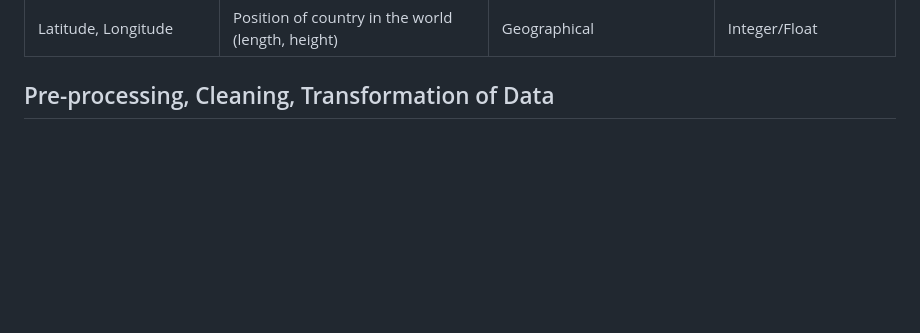
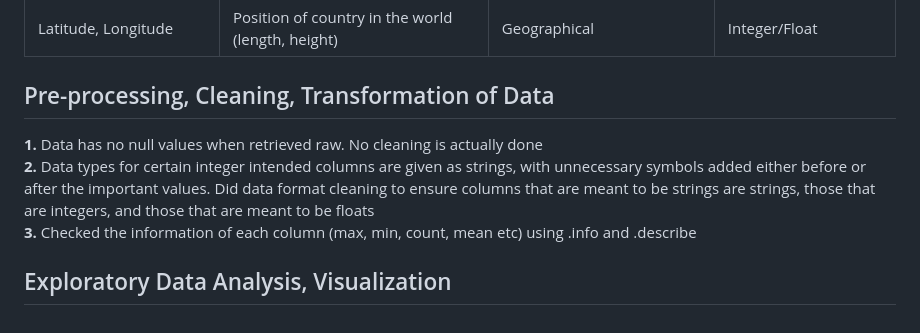
Before and after one commit to Ryan-afk-07/EDA.ML_Stat_Models, a Markdown page: EDA/Global population analytics/README.md, the part around the change. GitHub-like rendering; blank space fills up the shorter version.

```diff
--- a/EDA/Global population analytics/README.md
+++ b/EDA/Global population analytics/README.md
@@ -142,4 +142,12 @@
 </div>
 <div>
   <h2>Pre-processing, Cleaning, Transformation of Data</h2>
+  <p>
+    <strong>1. </strong> Data has no null values when retrieved raw. No cleaning is actually done <br>
+    <strong>2. </strong> Data types for certain integer intended columns are given as strings, with unnecessary symbols added either before or after the important values. Did data format cleaning to ensure columns that are meant to be strings are strings, those that are integers, and those that are meant to be floats <br>
+    <strong>3. </strong> Checked the information of each column (max, min, count, mean etc) using .info and .describe
+  </p>
 </div>
+<div>
+  <h2>Exploratory Data Analysis, Visualization</h2>
+</div>
```
